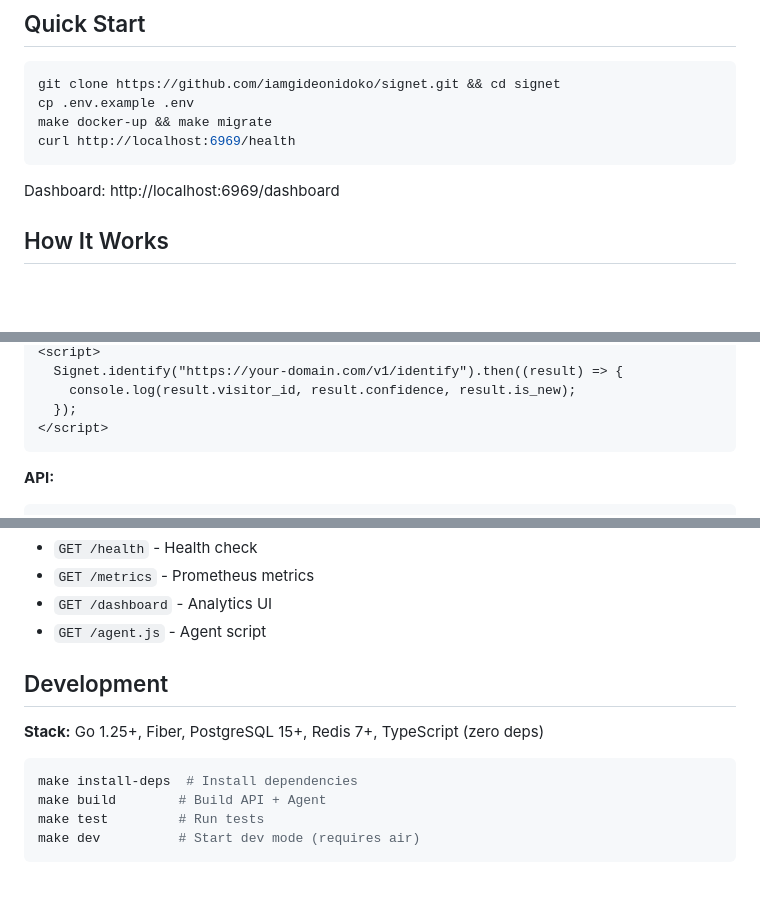
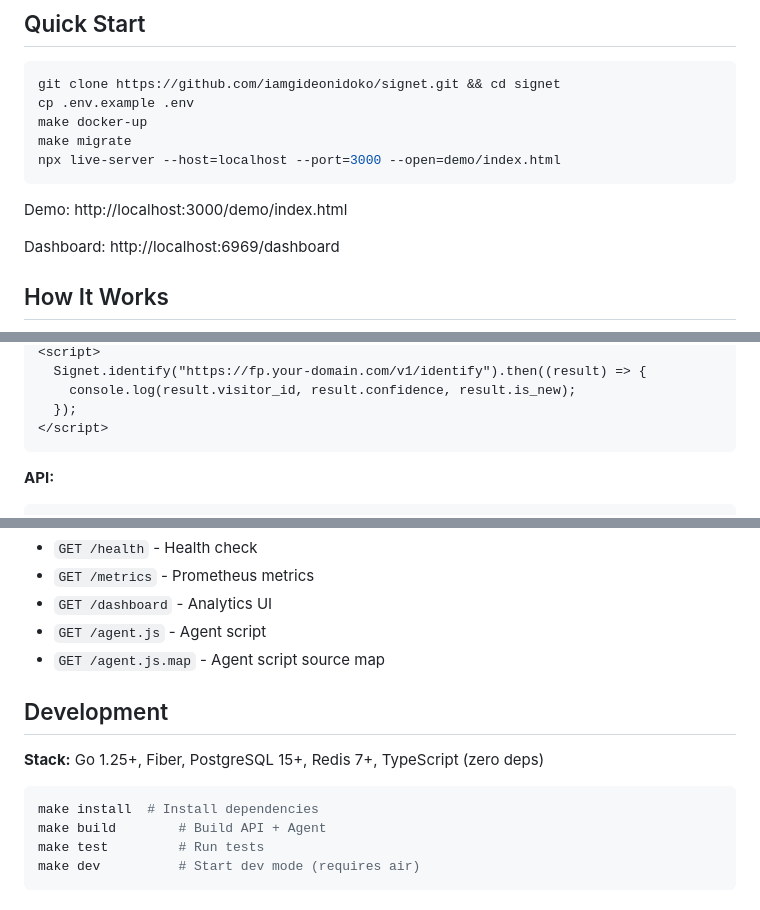
Before and after one commit to iamgideonidoko/signet, a Markdown page: README.md, 3 parts joined by grey strips. GitHub-like rendering; blank space fills up the shorter version.

Commit message:
docs(readme): add demo command to quick start section

````diff
--- a/README.md
+++ b/README.md
@@ -10,9 +10,12 @@ HiFi Browser Fingerprinting with probabilistic matching that just works. Signet
 ```bash
 git clone https://github.com/iamgideonidoko/signet.git && cd signet
 cp .env.example .env
-make docker-up && make migrate
-curl http://localhost:6969/health
+make docker-up
+make migrate
+npx live-server --host=localhost --port=3000 --open=demo/index.html
 ```
+
+Demo: http://localhost:3000/demo/index.html
 
 Dashboard: http://localhost:6969/dashboard
 
@@ -50,5 +53,5 @@ Browser (TS Agent) → Go API → Redis Cache → Similarity Engine → PostgreS
 <script>
-  Signet.identify("https://your-domain.com/v1/identify").then((result) => {
+  Signet.identify("https://fp.your-domain.com/v1/identify").then((result) => {
     console.log(result.visitor_id, result.confidence, result.is_new);
   });
 </script>
@@ -82,13 +85,14 @@ POST /v1/identify
 - `GET /metrics` - Prometheus metrics
 - `GET /dashboard` - Analytics UI
 - `GET /agent.js` - Agent script
+- `GET /agent.js.map` - Agent script source map
 
 ## Development
 
 **Stack:** Go 1.25+, Fiber, PostgreSQL 15+, Redis 7+, TypeScript (zero deps)
 
 ```bash
-make install-deps  # Install dependencies
+make install  # Install dependencies
 make build        # Build API + Agent
 make test         # Run tests
 make dev          # Start dev mode (requires air)
````
Also changed, not shown: other parts of README.md (+1 -1 lines).
